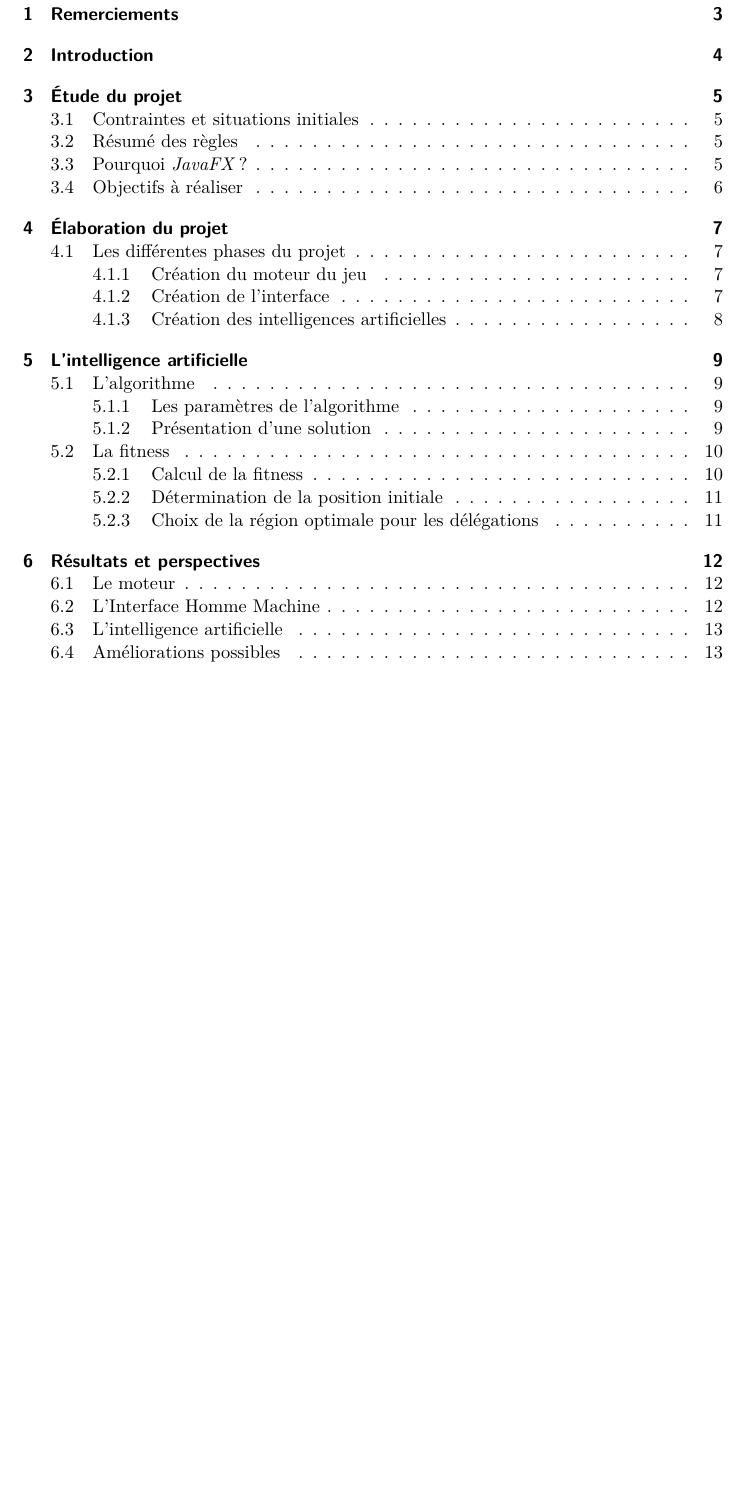
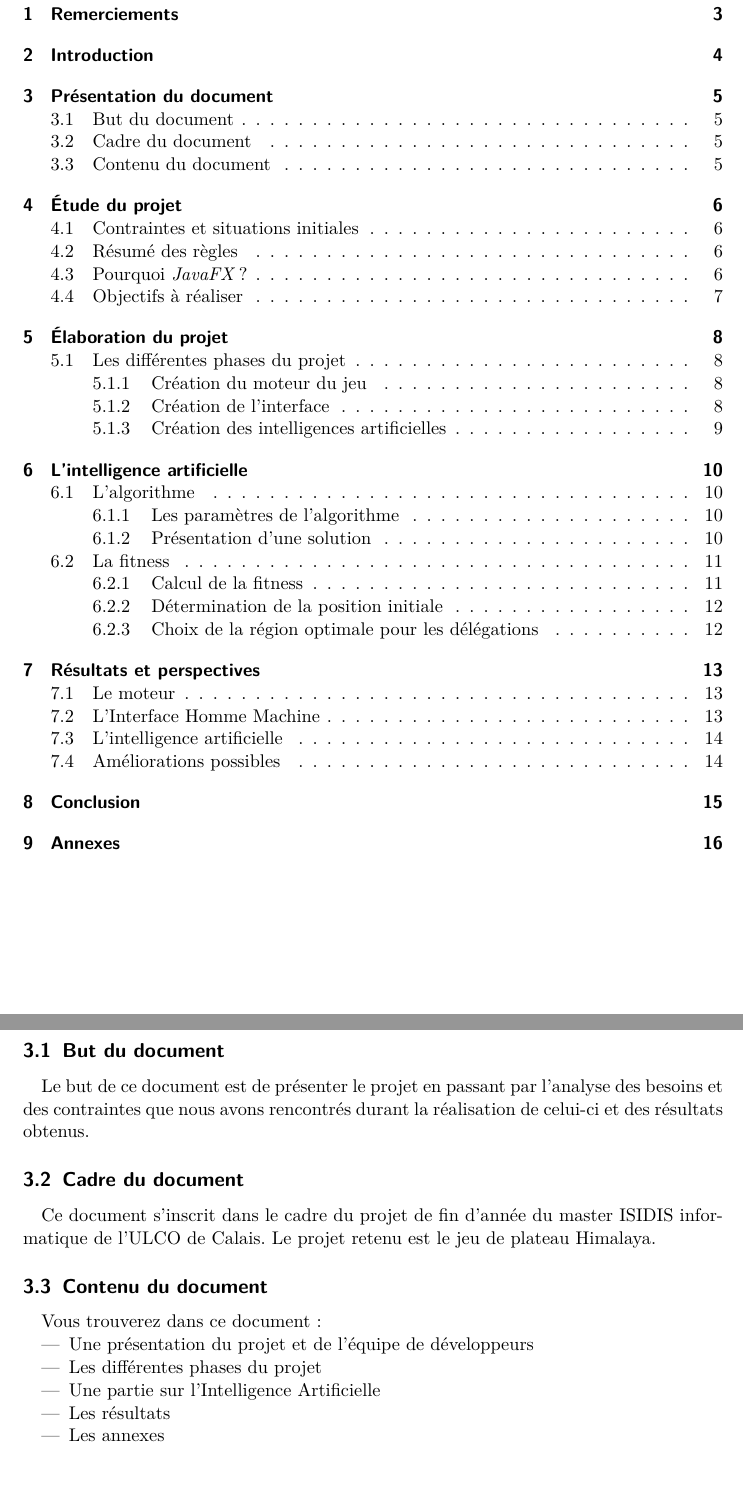
Before and after one commit to sebastienscout/Himalaya-JavaFX, a LaTeX document (doc/Rapport/rapport.tex): part of page 2 of 21 before the commit and two parts of pages 2 and 5 of 22 after it, the two joined at a grey line, cut so that both start at the same text, the shorter picture padded with empty space. Compiled offline with pdfLaTeX.

Commit message:
ADD : présentation du document Rapport

```diff
--- a/doc/Rapport/rapport.tex
+++ b/doc/Rapport/rapport.tex
@@ -97,6 +97,23 @@
 	\include{includes/introduction}
 
 	\newpage
+	\section{Présentation du document}
+		\subsection{But du document}
+		Le but de ce document est de présenter le projet en passant par l'analyse des besoins et des contraintes que nous avons rencontrés durant la réalisation de celui-ci et des résultats obtenus.
+		\subsection{Cadre du document}
+		Ce document s’inscrit dans le cadre du projet de fin d’année du master ISIDIS informatique de l’ULCO de Calais. Le projet retenu est le jeu de plateau Himalaya.
+		\subsection{Contenu du document}
+		Vous trouverez dans ce document :
+		\begin{itemize}
+			\item Une présentation du projet et de l’équipe de développeurs
+			\item Les différentes phases du projet
+			\item Une partie sur l'Intelligence Artificielle
+			\item Les résultats
+			\item Les annexes
+		\end{itemize}
+
+
+	\newpage
 
 	\include{includes/etude_projet}
 
```
